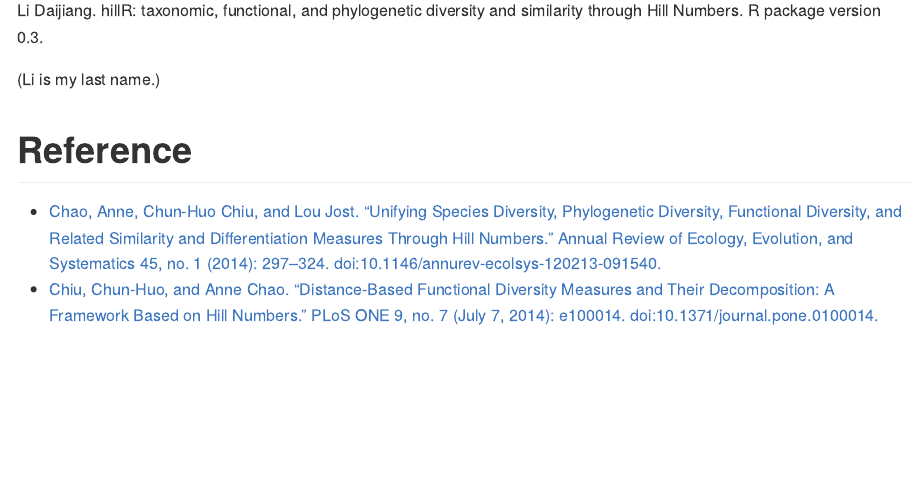
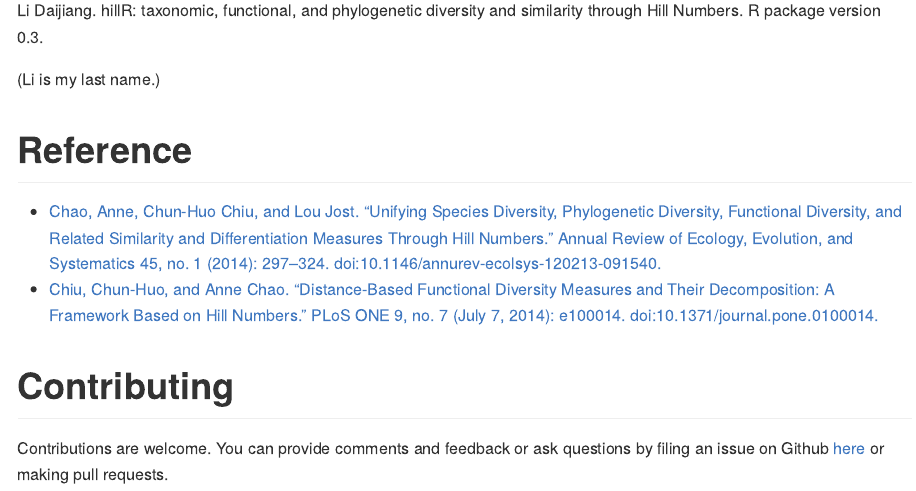
Before and after one commit to daijiang/hillR, an R Markdown document (README.Rmd): the page in a window 1100 px wide, from 2980 px down. The pictures show the output file README.md that the author committed with the source, drawn offline in the style of GitHub; badge pictures from the web are left out.

Commit message:
add contributing

```diff
--- a/README.Rmd
+++ b/README.Rmd
@@ -81,3 +81,7 @@ Li Daijiang. hillR: taxonomic, functional, and phylogenetic diversity and simila
 
 - [Chao, Anne, Chun-Huo Chiu, and Lou Jost. “Unifying Species Diversity, Phylogenetic Diversity, Functional Diversity, and Related Similarity and Differentiation Measures Through Hill Numbers.” Annual Review of Ecology, Evolution, and Systematics 45, no. 1 (2014): 297–324. doi:10.1146/annurev-ecolsys-120213-091540.](https://doi.org/10.1146/annurev-ecolsys-120213-091540)
 - [Chiu, Chun-Huo, and Anne Chao. “Distance-Based Functional Diversity Measures and Their Decomposition: A Framework Based on Hill Numbers.” PLoS ONE 9, no. 7 (July 7, 2014): e100014. doi:10.1371/journal.pone.0100014.](https://doi.org/10.1371/journal.pone.0100014)
+
+# Contributing
+
+Contributions are welcome. You can provide comments and feedback or ask questions by filing an issue on Github [here](https://github.com/daijiang/hillR/issues) or making pull requests.
```
Also changed, not shown: README.md.
